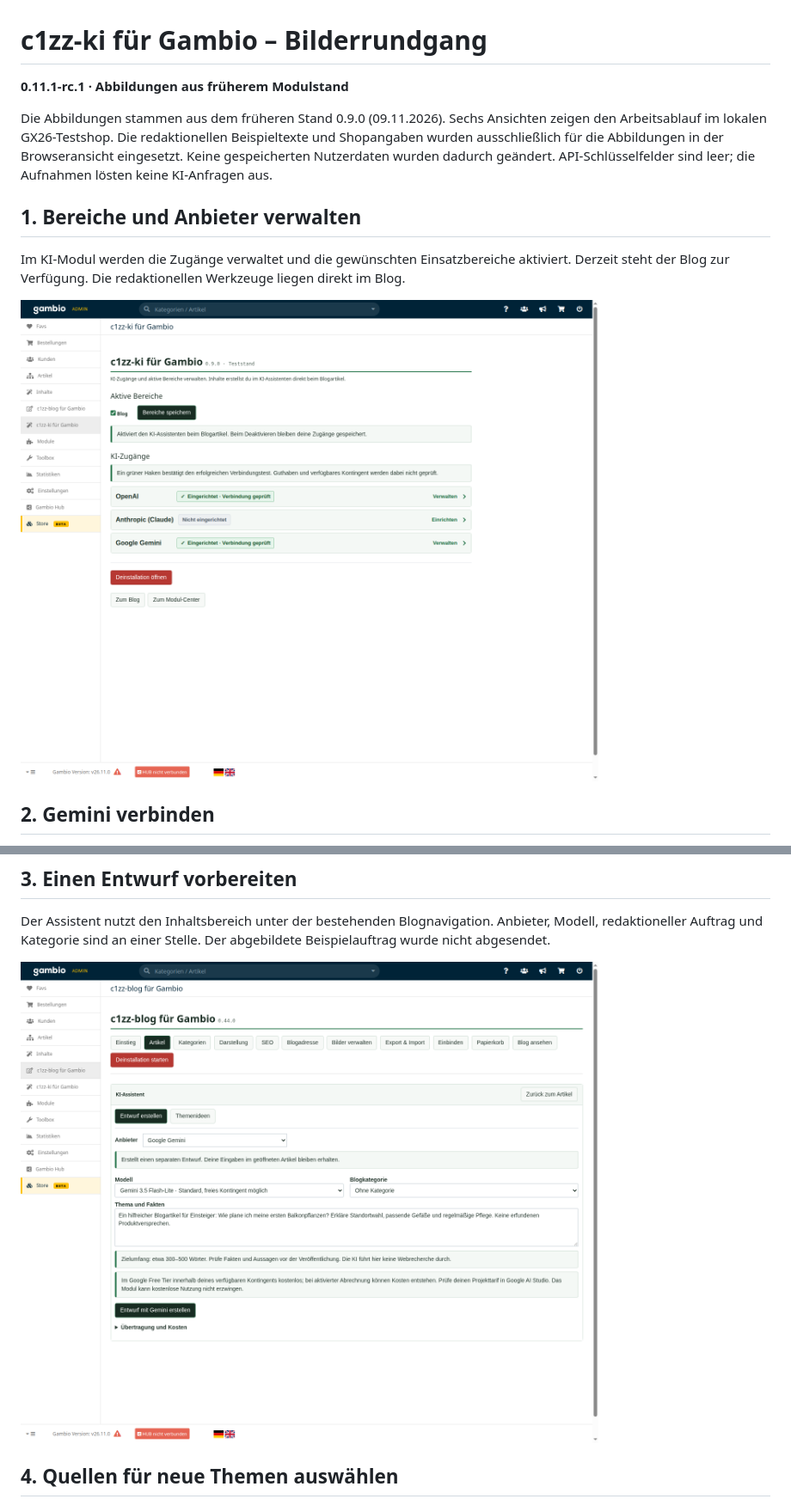
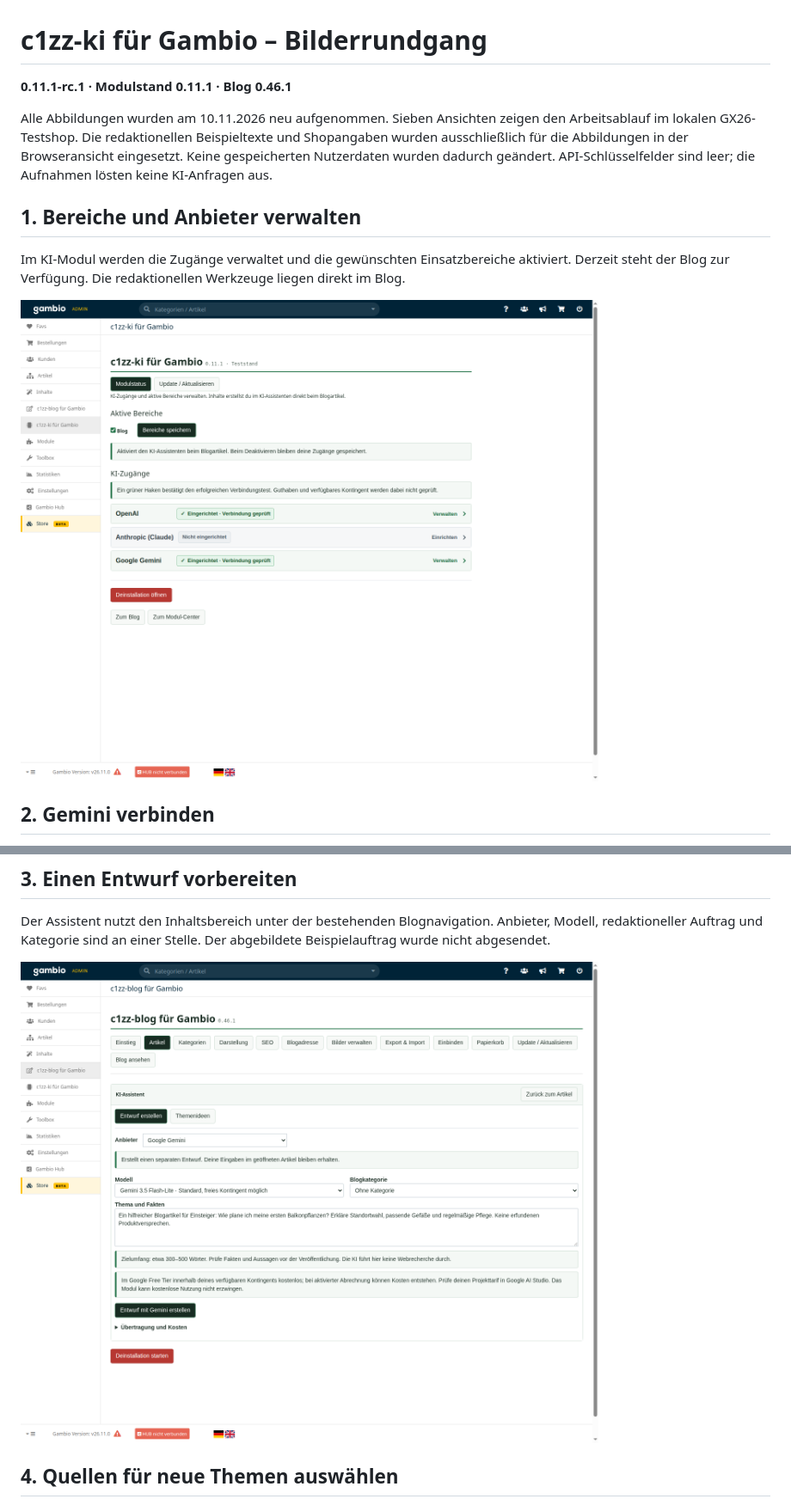
Before and after one commit to c1zz/gambio-ki, a Markdown page: docs/BILDERRUNDGANG.md, 2 parts joined by grey strips. Shown at 86% size. Drawn GitHub-style; pictures changed too: docs/images/blogentwurf.png, docs/images/ki-zugaenge.png.

```diff
--- a/docs/BILDERRUNDGANG.md
+++ b/docs/BILDERRUNDGANG.md
@@ -1,8 +1,8 @@
 # c1zz-ki für Gambio – Bilderrundgang
 
-**0.11.1-rc.1 · Abbildungen aus früherem Modulstand**
+**0.11.1-rc.1 · Modulstand 0.11.1 · Blog 0.46.1**
 
-Die Abbildungen stammen aus dem früheren Stand 0.9.0 (09.11.2026). Sechs Ansichten zeigen den Arbeitsablauf im lokalen GX26-Testshop. Die redaktionellen Beispieltexte und Shopangaben wurden ausschließlich für die Abbildungen in der Browseransicht eingesetzt. Keine gespeicherten Nutzerdaten wurden dadurch geändert. API-Schlüsselfelder sind leer; die Aufnahmen lösten keine KI-Anfragen aus.
+Alle Abbildungen wurden am 10.11.2026 neu aufgenommen. Sieben Ansichten zeigen den Arbeitsablauf im lokalen GX26-Testshop. Die redaktionellen Beispieltexte und Shopangaben wurden ausschließlich für die Abbildungen in der Browseransicht eingesetzt. Keine gespeicherten Nutzerdaten wurden dadurch geändert. API-Schlüsselfelder sind leer; die Aufnahmen lösten keine KI-Anfragen aus.
 
 ## 1. Bereiche und Anbieter verwalten
 
```
Also changed, not shown: other parts of docs/BILDERRUNDGANG.md (+6 -0 lines), README.md (+2 -0 lines), docs/TESTSTAND.md (+1 -1 lines), docs/images/aktualisieren.png (added), docs/images/blogbild-browser.png, docs/images/gemini-zugang.png, docs/images/gespeicherte-ideen.png.
